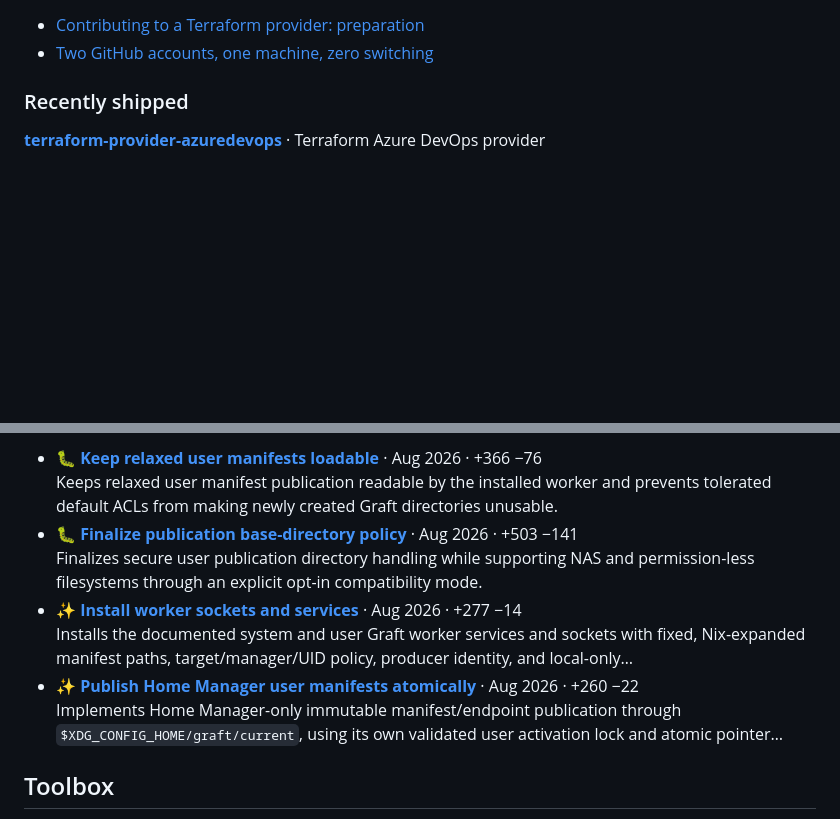
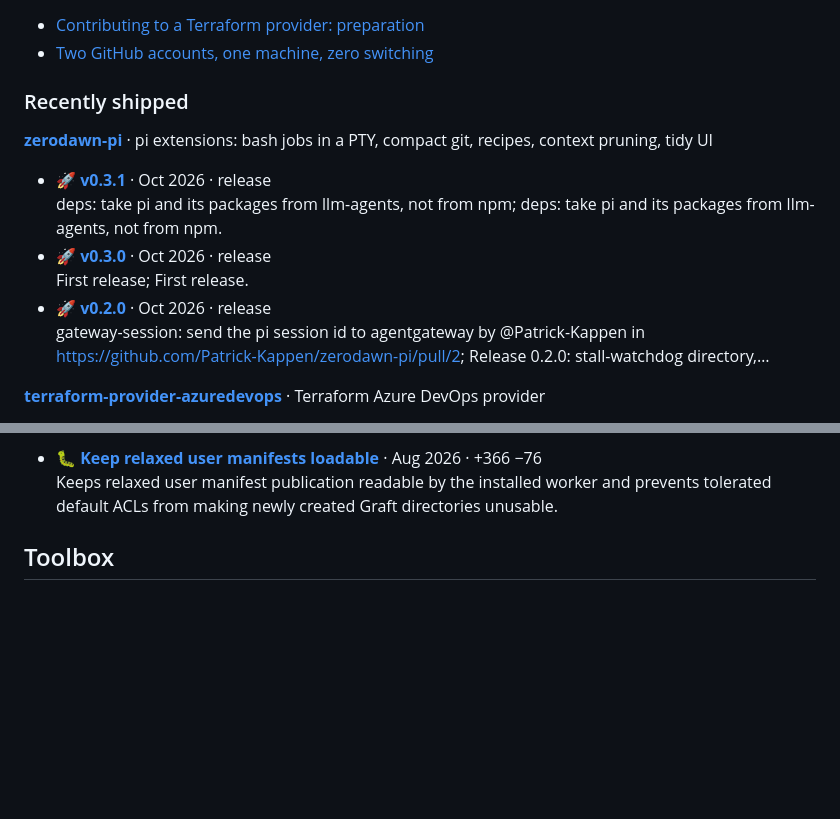
Before and after one commit to Patrick-Kappen/Patrick-Kappen, a Markdown page: README.md, 2 parts joined by grey strips. Drawn GitHub-style; blank space fills up the shorter version.

Commit message:
chore(profile): refresh generated README section

```diff
--- a/README.md
+++ b/README.md
@@ -83,6 +83,15 @@ _Last changed Oct 2026._
 
 ### Recently shipped
 
+**[zerodawn-pi](https://github.com/Patrick-Kappen/zerodawn-pi)** · pi extensions: bash jobs in a PTY, compact git, recipes, context pruning, tidy UI
+
+- 🚀 **[v0.3.1](https://github.com/Patrick-Kappen/zerodawn-pi/releases/tag/v0.3.1)** · Oct 2026 · release\
+  deps: take pi and its packages from llm-agents, not from npm; deps: take pi and its packages from llm-agents, not from npm.
+- 🚀 **[v0.3.0](https://github.com/Patrick-Kappen/zerodawn-pi/releases/tag/v0.3.0)** · Oct 2026 · release\
+  First release; First release.
+- 🚀 **[v0.2.0](https://github.com/Patrick-Kappen/zerodawn-pi/releases/tag/v0.2.0)** · Oct 2026 · release\
+  gateway-session: send the pi session id to agentgateway by @Patrick-Kappen in https://github.com/Patrick-Kappen/zerodawn-pi/pull/2; Release 0.2.0: stall-watchdog directory,…
+
 **[terraform-provider-azuredevops](https://github.com/Patrick-Kappen/terraform-provider-azuredevops)** · Terraform Azure DevOps provider
 
 - ✨ **[Add repository Advanced Security resource](https://github.com/Patrick-Kappen/terraform-provider-azuredevops/pull/2)** · Oct 2026 · +835 −0\
@@ -97,12 +106,6 @@ _Last changed Oct 2026._
 
 - 🐛 **[Keep relaxed user manifests loadable](https://github.com/Patrick-Kappen/graft/pull/357)** · Aug 2026 · +366 −76\
   Keeps relaxed user manifest publication readable by the installed worker and prevents tolerated default ACLs from making newly created Graft directories unusable.
-- 🐛 **[Finalize publication base-directory policy](https://github.com/Patrick-Kappen/graft/pull/355)** · Aug 2026 · +503 −141\
-  Finalizes secure user publication directory handling while supporting NAS and permission-less filesystems through an explicit opt-in compatibility mode.
-- ✨ **[Install worker sockets and services](https://github.com/Patrick-Kappen/graft/pull/319)** · Aug 2026 · +277 −14\
-  Installs the documented system and user Graft worker services and sockets with fixed, Nix-expanded manifest paths, target/manager/UID policy, producer identity, and local-only…
-- ✨ **[Publish Home Manager user manifests atomically](https://github.com/Patrick-Kappen/graft/pull/318)** · Aug 2026 · +260 −22\
-  Implements Home Manager-only immutable manifest/endpoint publication through `$XDG_CONFIG_HOME/graft/current`, using its own validated user activation lock and atomic pointer…
 
 <!-- auto:end -->
 <!-- markdownlint-enable MD013 -->
```
